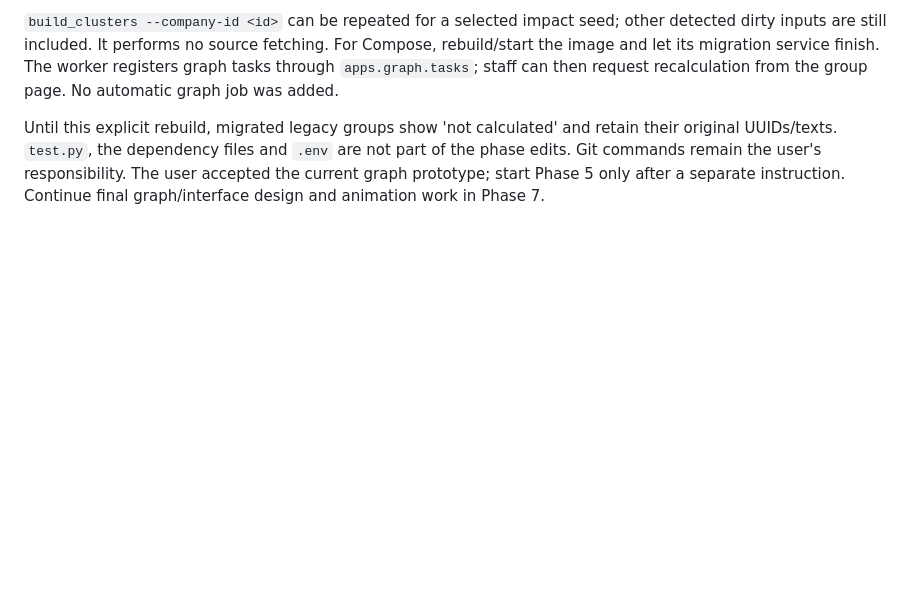
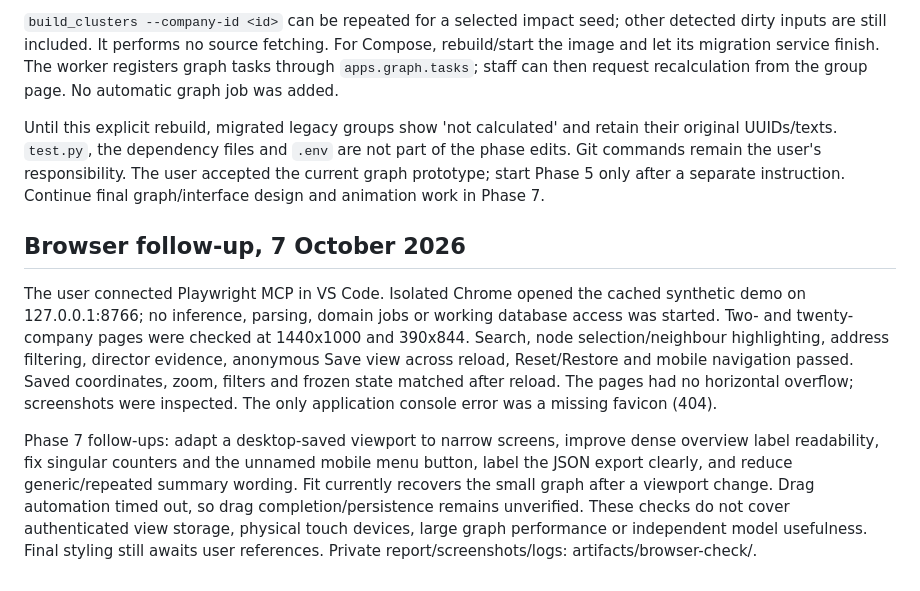
Before and after one commit to XEQU4/GraphZakup, a Markdown page: docs/PHASE4.md, the part around the change. Rendered like a GitHub page; blank space fills up the shorter version.

Commit message:
Record browser verification results

```diff
--- a/docs/PHASE4.md
+++ b/docs/PHASE4.md
@@ -183,3 +183,23 @@ retain their original UUIDs/texts. `test.py`, the dependency files and `.env`
 are not part of the phase edits. Git commands remain the user's responsibility.
 The user accepted the current graph prototype; start Phase 5 only after a separate
 instruction. Continue final graph/interface design and animation work in Phase 7.
+
+## Browser follow-up, 7 October 2026
+
+The user connected Playwright MCP in VS Code. Isolated Chrome opened the cached
+synthetic demo on 127.0.0.1:8766; no inference, parsing, domain jobs or working
+database access was started. Two- and twenty-company pages were checked at
+1440x1000 and 390x844. Search, node selection/neighbour highlighting, address
+filtering, director evidence, anonymous Save view across reload, Reset/Restore
+and mobile navigation passed. Saved coordinates, zoom, filters and frozen state
+matched after reload. The pages had no horizontal overflow; screenshots were
+inspected. The only application console error was a missing favicon (404).
+
+Phase 7 follow-ups: adapt a desktop-saved viewport to narrow screens, improve
+dense overview label readability, fix singular counters and the unnamed mobile
+menu button, label the JSON export clearly, and reduce generic/repeated summary
+wording. Fit currently recovers the small graph after a viewport change. Drag
+automation timed out, so drag completion/persistence remains unverified. These
+checks do not cover authenticated view storage, physical touch devices, large
+graph performance or independent model usefulness. Final styling still awaits
+user references. Private report/screenshots/logs: artifacts/browser-check/.
```
Also changed, not shown: AGENTS.md (+15 -1 lines).
